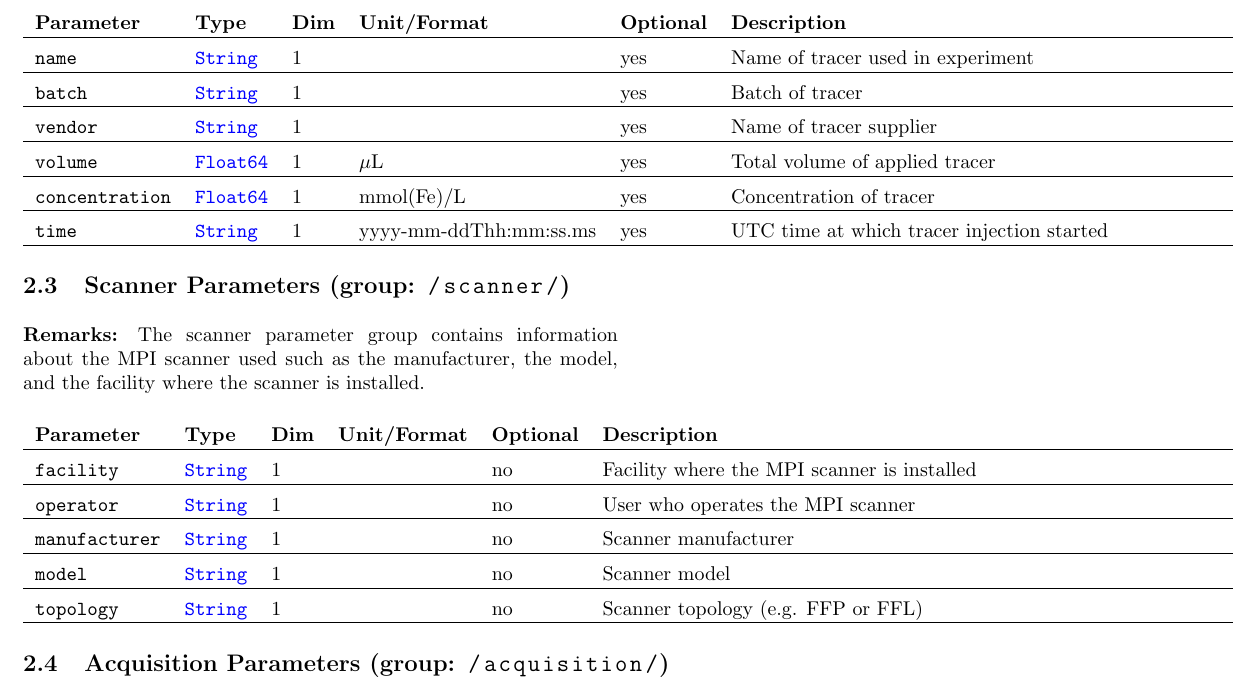
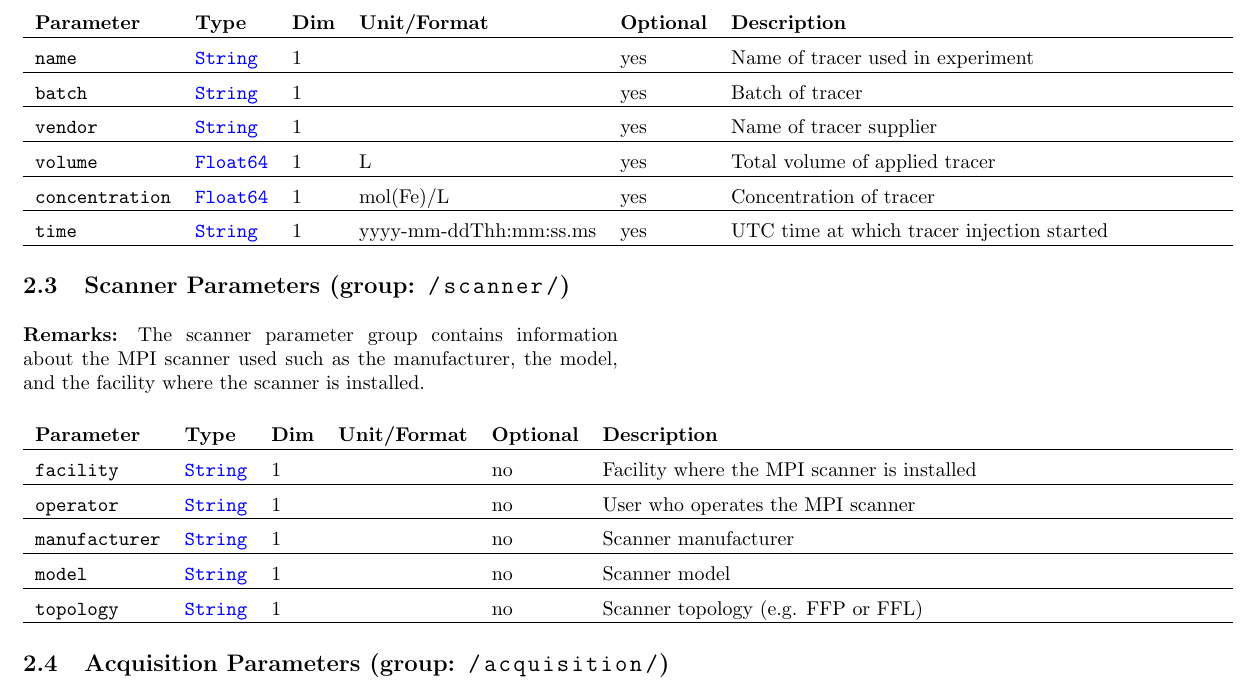
Before and after one commit to MagneticParticleImaging/MDF, a LaTeX paper (specification/MDF_v01.tex): part of page 4 of 9, cut so that both start at the same text. Compiled offline with pdfLaTeX.

Commit message:
I missed two tracer parameter

```diff
--- a/specification/MDF_v01.tex
+++ b/specification/MDF_v01.tex
@@ -176,8 +176,8 @@ Note that the injection clock recording the injection time should be synchronize
 \inlvar{name} & \inltab{String} & 1 &  & yes & Name of tracer used in experiment \\ \hline
 \inlvar{batch} & \inltab{String} & 1 & & yes & Batch of tracer \\ \hline
 \inlvar{vendor} & \inltab{String} & 1 & & yes & Name of tracer supplier \\ \hline
-\inlvar{volume} & \inltab{Float64} & 1 & $\mu$L & yes & Total volume of applied tracer \\ \hline
-\inlvar{concentration} & \inltab{Float64} & 1 & mmol(Fe)/L & yes & Concentration of tracer \\ \hline
+\inlvar{volume} & \inltab{Float64} & 1 & L & yes & Total volume of applied tracer \\ \hline
+\inlvar{concentration} & \inltab{Float64} & 1 & mol(Fe)/L & yes & Concentration of tracer \\ \hline
 \inlvar{time} & \inltab{String} & 1 & yyyy-mm-ddThh:mm:ss.ms & yes & UTC time at which tracer injection started \\ \hline
 \end{tabularx}
 
```
Also changed, not shown: specification/MDF_v01.pdf.
